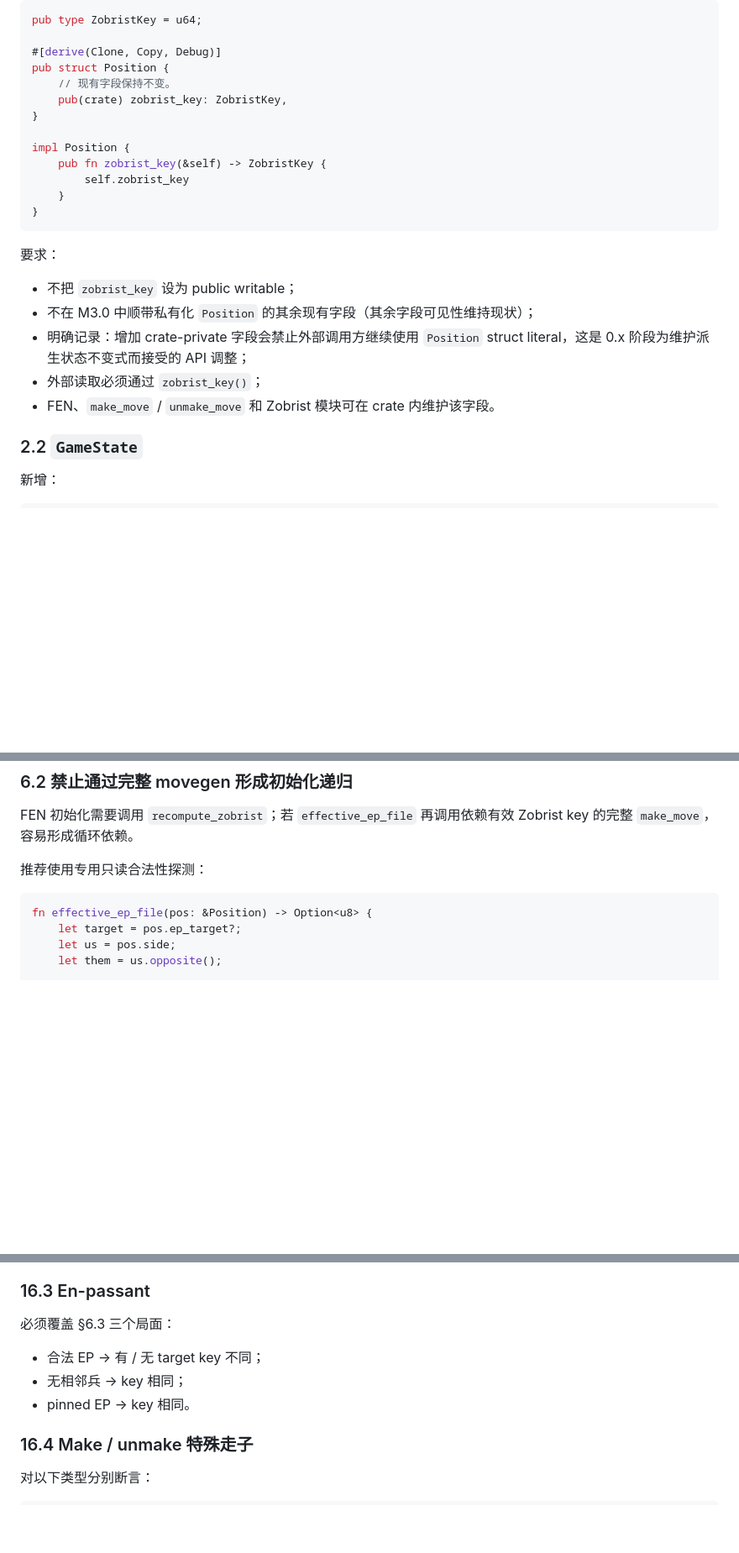
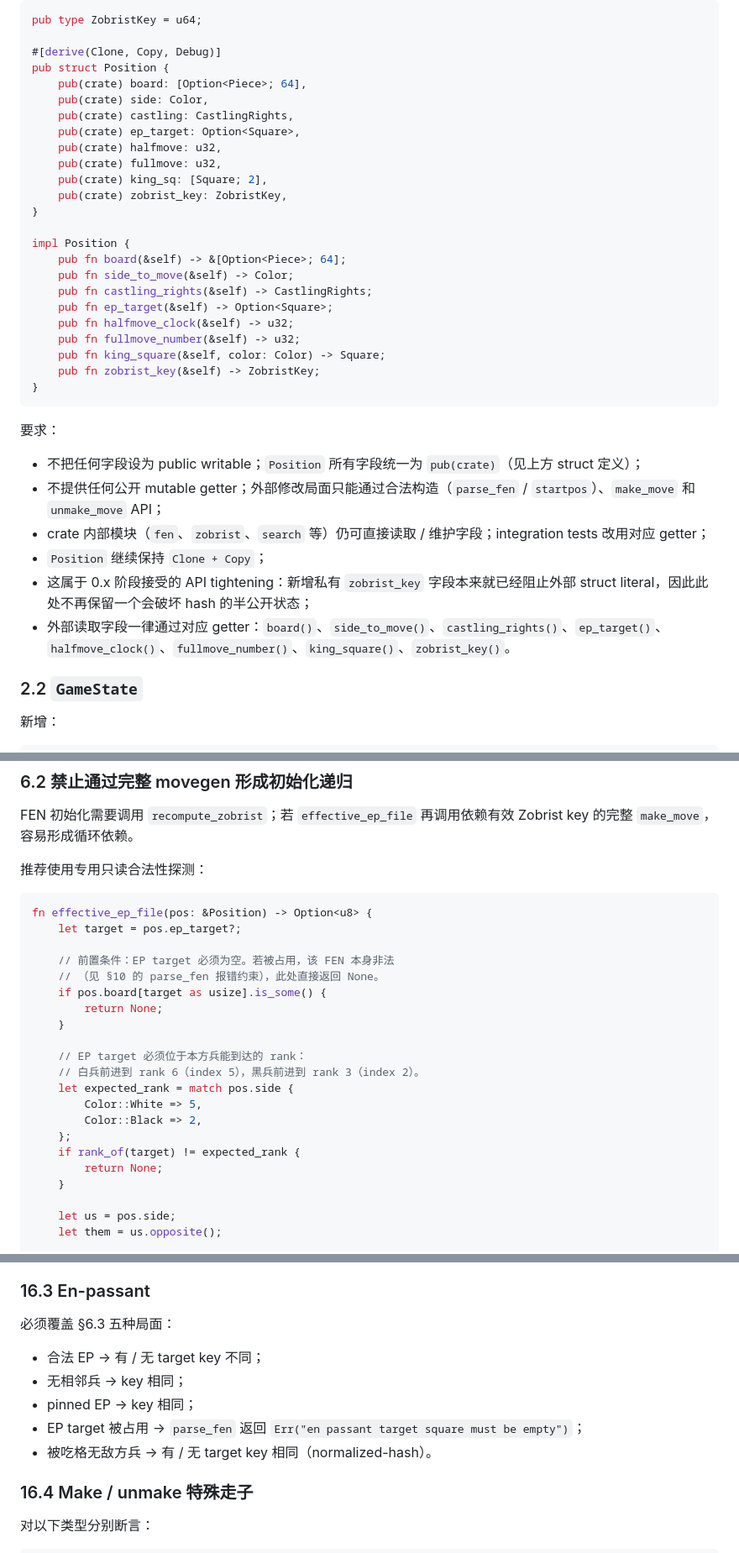
Before and after one commit to zxjAiLun/super-eureka, a Markdown page: docs/specs/m3.0-game-state-zobrist-foundation.md, 3 parts joined by grey strips. Shown at 84% size. Rendered like a GitHub page; blank space fills up the shorter version.

Commit message:
docs: harden M3.0 Position and EP invariants

````diff
--- a/docs/specs/m3.0-game-state-zobrist-foundation.md
+++ b/docs/specs/m3.0-game-state-zobrist-foundation.md
@@ -94,24 +94,36 @@ pub type ZobristKey = u64;
 
 #[derive(Clone, Copy, Debug)]
 pub struct Position {
-    // 现有字段保持不变。
+    pub(crate) board: [Option<Piece>; 64],
+    pub(crate) side: Color,
+    pub(crate) castling: CastlingRights,
+    pub(crate) ep_target: Option<Square>,
+    pub(crate) halfmove: u32,
+    pub(crate) fullmove: u32,
+    pub(crate) king_sq: [Square; 2],
     pub(crate) zobrist_key: ZobristKey,
 }
 
 impl Position {
-    pub fn zobrist_key(&self) -> ZobristKey {
-        self.zobrist_key
-    }
+    pub fn board(&self) -> &[Option<Piece>; 64];
+    pub fn side_to_move(&self) -> Color;
+    pub fn castling_rights(&self) -> CastlingRights;
+    pub fn ep_target(&self) -> Option<Square>;
+    pub fn halfmove_clock(&self) -> u32;
+    pub fn fullmove_number(&self) -> u32;
+    pub fn king_square(&self, color: Color) -> Square;
+    pub fn zobrist_key(&self) -> ZobristKey;
 }
 ```
 
 要求：
 
-* 不把 `zobrist_key` 设为 public writable；
-* 不在 M3.0 中顺带私有化 `Position` 的其余现有字段（其余字段可见性维持现状）；
-* 明确记录：增加 crate-private 字段会禁止外部调用方继续使用 `Position` struct literal，这是 0.x 阶段为维护派生状态不变式而接受的 API 调整；
-* 外部读取必须通过 `zobrist_key()`；
-* FEN、`make_move` / `unmake_move` 和 Zobrist 模块可在 crate 内维护该字段。
+* 不把任何字段设为 public writable；`Position` 所有字段统一为 `pub(crate)`（见上方 struct 定义）；
+* 不提供任何公开 mutable getter；外部修改局面只能通过合法构造（`parse_fen` / `startpos`）、`make_move` 和 `unmake_move` API；
+* crate 内部模块（`fen`、`zobrist`、`search` 等）仍可直接读取 / 维护字段；integration tests 改用对应 getter；
+* `Position` 继续保持 `Clone + Copy`；
+* 这属于 0.x 阶段接受的 API tightening：新增私有 `zobrist_key` 字段本来就已经阻止外部 struct literal，因此此处不再保留一个会破坏 hash 的半公开状态；
+* 外部读取字段一律通过对应 getter：`board()`、`side_to_move()`、`castling_rights()`、`ep_target()`、`halfmove_clock()`、`fullmove_number()`、`king_square()`、`zobrist_key()`。
 
 ### 2.2 `GameState`
 
@@ -413,6 +425,23 @@ FEN 初始化需要调用 `recompute_zobrist`；若 `effective_ep_file` 再调
 ```rust
 fn effective_ep_file(pos: &Position) -> Option<u8> {
     let target = pos.ep_target?;
+
+    // 前置条件：EP target 必须为空。若被占用，该 FEN 本身非法
+    // （见 §10 的 parse_fen 报错约束），此处直接返回 None。
+    if pos.board[target as usize].is_some() {
+        return None;
+    }
+
+    // EP target 必须位于本方兵能到达的 rank：
+    // 白兵前进到 rank 6（index 5），黑兵前进到 rank 3（index 2）。
+    let expected_rank = match pos.side {
+        Color::White => 5,
+        Color::Black => 2,
+    };
+    if rank_of(target) != expected_rank {
+        return None;
+    }
+
     let us = pos.side;
     let them = us.opposite();
 
@@ -1045,11 +1105,13 @@ fullmove number 继续按现有规则维护，但不进入 Zobrist key。
 
 ### 16.3 En-passant
 
-必须覆盖 §6.3 三个局面：
+必须覆盖 §6.3 五种局面：
 
 * 合法 EP → 有 / 无 target key 不同；
 * 无相邻兵 → key 相同；
-* pinned EP → key 相同。
+* pinned EP → key 相同；
+* EP target 被占用 → `parse_fen` 返回 `Err("en passant target square must be empty")`；
+* 被吃格无敌方兵 → 有 / 无 target key 相同（normalized-hash）。
 
 ### 16.4 Make / unmake 特殊走子
 
````
Also changed, not shown: other parts of docs/specs/m3.0-game-state-zobrist-foundation.md (+39 -6 lines).
